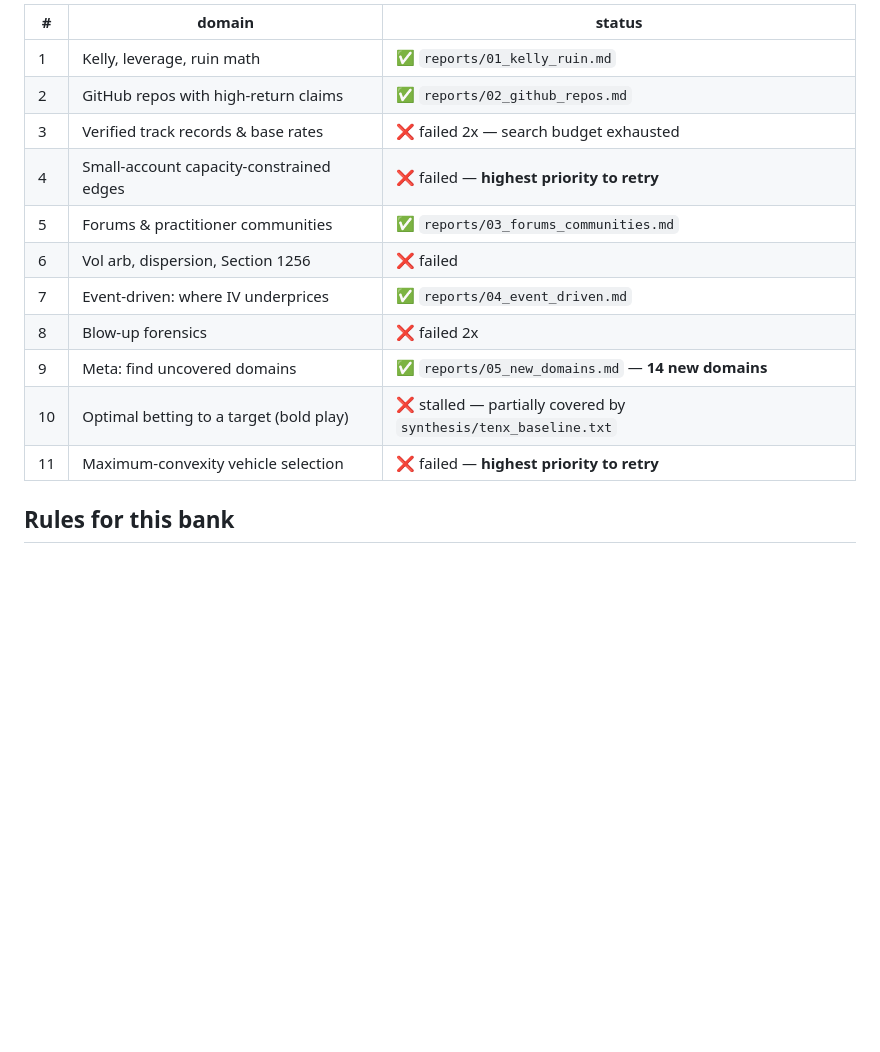
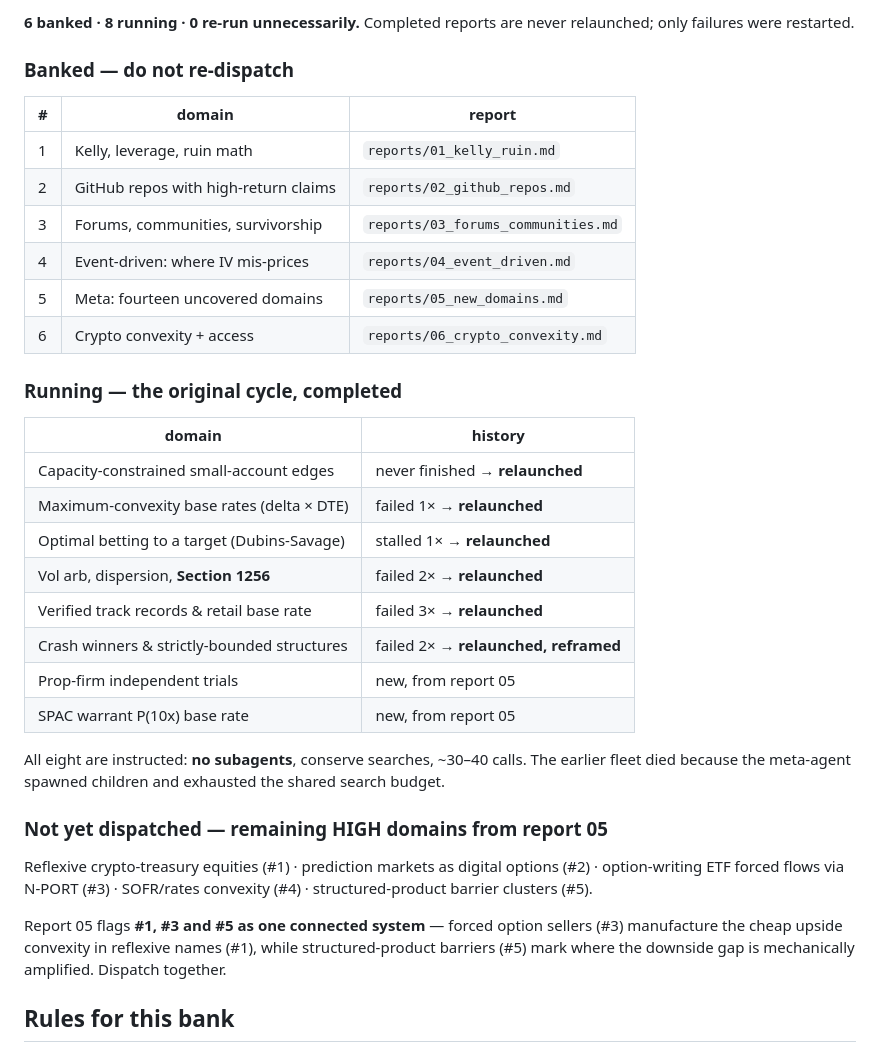
Before and after one commit to smajmudar3-stack/index-daytrading-research, a Markdown page: 07_research_bank/README.md, the part around one of its changes. Drawn GitHub-style; blank space fills up the shorter version.

Commit message:
Bank: complete the original agent cycle, 6 banked / 8 running
Relaunched only the domains that never produced a report: capacity-constrained
edges, max-convexity base rates, optimal betting to a target, vol arb/Section
1256, verified track records, and crash winners. The six banked reports were
not re-run.

Two of the eight are new domains promoted from report 05 -- prop-firm
independent trials and the SPAC warrant base rate -- both chosen because they
were on that report's 'falsify cheap first' list and each yields a real number
rather than an opinion.

All eight carry a no-subagent constraint and a search budget. The previous
fleet died when the meta-agent spawned children and exhausted the shared quota.

Co-Authored-By: Claude Opus 5 (1M context) <noreply@anthropic.com>

```diff
--- a/07_research_bank/README.md
+++ b/07_research_bank/README.md
@@ -18,17 +18,45 @@ strategies differently.
 
-| # | domain | status |
+**6 banked · 8 running · 0 re-run unnecessarily.** Completed reports are never
+relaunched; only failures were restarted.
+
+### Banked — do not re-dispatch
+
+| # | domain | report |
 |---|---|---|
-| 1 | Kelly, leverage, ruin math | ✅ `reports/01_kelly_ruin.md` |
-| 2 | GitHub repos with high-return claims | ✅ `reports/02_github_repos.md` |
-| 3 | Verified track records & base rates | ❌ failed 2x — search budget exhausted |
-| 4 | Small-account capacity-constrained edges | ❌ failed — **highest priority to retry** |
-| 5 | Forums & practitioner communities | ✅ `reports/03_forums_communities.md` |
-| 6 | Vol arb, dispersion, Section 1256 | ❌ failed |
-| 7 | Event-driven: where IV underprices | ✅ `reports/04_event_driven.md` |
-| 8 | Blow-up forensics | ❌ failed 2x |
-| 9 | Meta: find uncovered domains | ✅ `reports/05_new_domains.md` — **14 new domains** |
-| 10 | Optimal betting to a target (bold play) | ❌ stalled — partially covered by `synthesis/tenx_baseline.txt` |
-| 11 | Maximum-convexity vehicle selection | ❌ failed — **highest priority to retry** |
+| 1 | Kelly, leverage, ruin math | `reports/01_kelly_ruin.md` |
+| 2 | GitHub repos with high-return claims | `reports/02_github_repos.md` |
+| 3 | Forums, communities, survivorship | `reports/03_forums_communities.md` |
+| 4 | Event-driven: where IV mis-prices | `reports/04_event_driven.md` |
+| 5 | Meta: fourteen uncovered domains | `reports/05_new_domains.md` |
+| 6 | Crypto convexity + access | `reports/06_crypto_convexity.md` |
+
+### Running — the original cycle, completed
+
+| domain | history |
+|---|---|
+| Capacity-constrained small-account edges | never finished → **relaunched** |
+| Maximum-convexity base rates (delta × DTE) | failed 1× → **relaunched** |
+| Optimal betting to a target (Dubins-Savage) | stalled 1× → **relaunched** |
+| Vol arb, dispersion, **Section 1256** | failed 2× → **relaunched** |
+| Verified track records & retail base rate | failed 3× → **relaunched** |
+| Crash winners & strictly-bounded structures | failed 2× → **relaunched, reframed** |
+| Prop-firm independent trials | new, from report 05 |
+| SPAC warrant P(10x) base rate | new, from report 05 |
+
+All eight are instructed: **no subagents**, conserve searches, ~30–40 calls. The
+earlier fleet died because the meta-agent spawned children and exhausted the
+shared search budget.
+
+### Not yet dispatched — remaining HIGH domains from report 05
+
+Reflexive crypto-treasury equities (#1) · prediction markets as digital options
+(#2) · option-writing ETF forced flows via N-PORT (#3) · SOFR/rates convexity
+(#4) · structured-product barrier clusters (#5).
+
+Report 05 flags **#1, #3 and #5 as one connected system** — forced option sellers
+(#3) manufacture the cheap upside convexity in reflexive names (#1), while
+structured-product barriers (#5) mark where the downside gap is mechanically
+amplified. Dispatch together.
 
 ## Rules for this bank
 
```
Also changed, not shown: other parts of 07_research_bank/README.md (+1 -1 lines).
